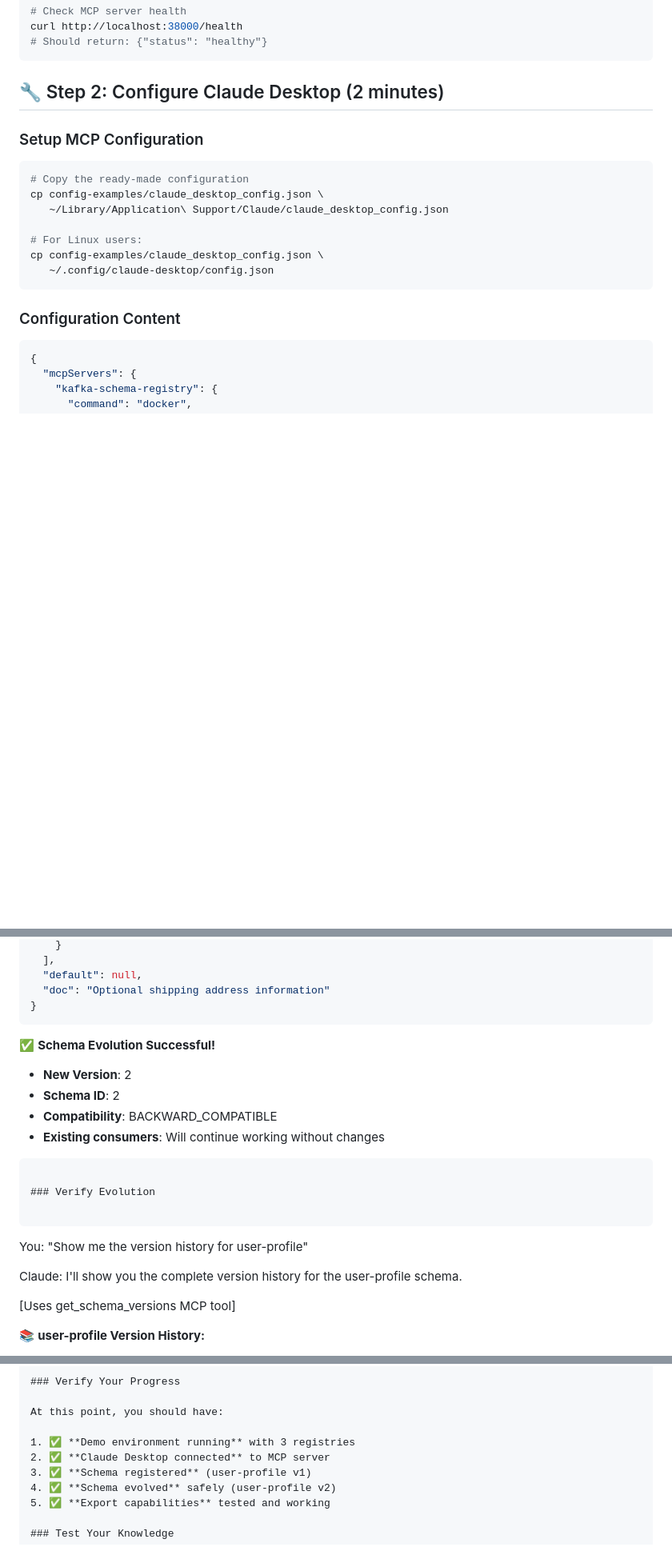
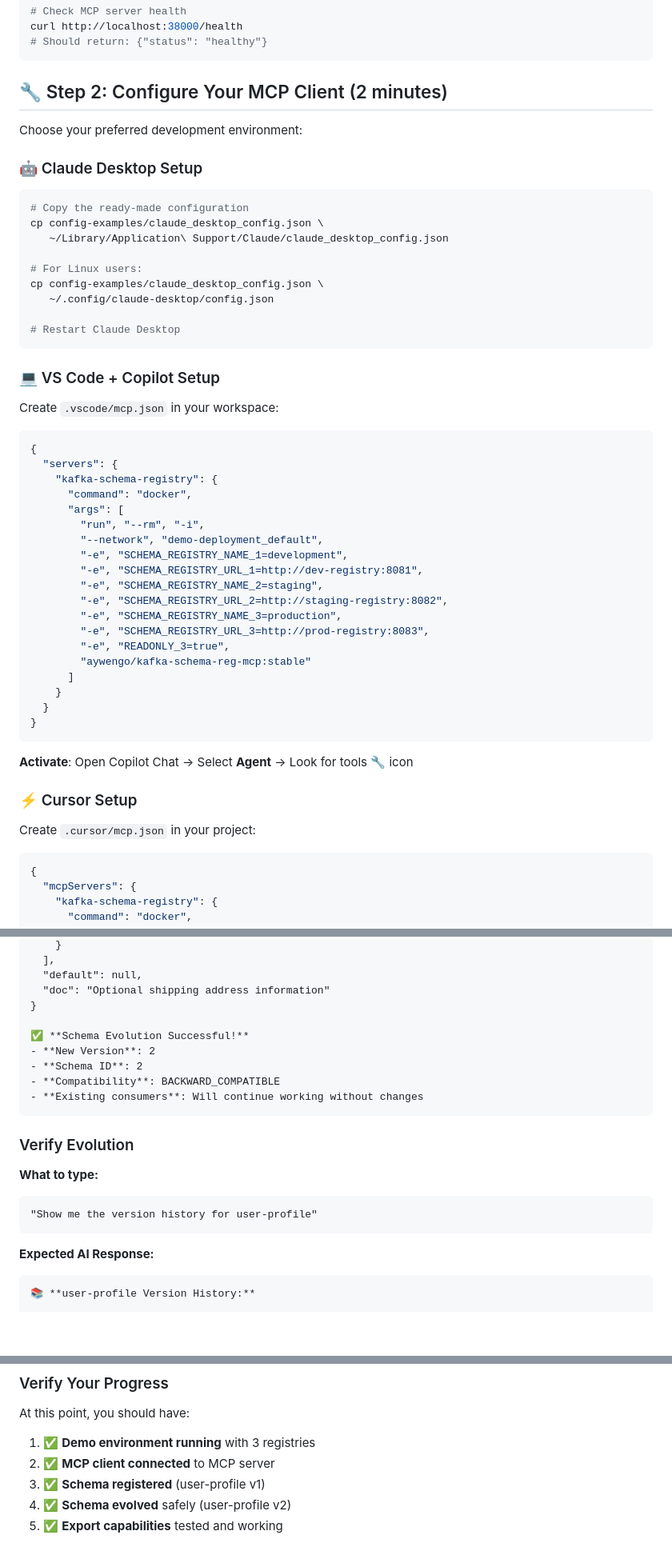
Before and after one commit to kafka-schema-reg-mcp-demos/demo-docs, a Markdown page: tutorials/developer-quickstart.md, 3 parts joined by grey strips. Shown: that part at 80% size. Drawn GitHub-style; blank space fills up the shorter version.

````diff
--- a/tutorials/developer-quickstart.md
+++ b/tutorials/developer-quickstart.md
@@ -58,9 +71,11 @@ curl http://localhost:38000/health
 # Should return: {"status": "healthy"}
 ```
 
-## 🔧 Step 2: Configure Claude Desktop (2 minutes)
+## 🔧 Step 2: Configure Your MCP Client (2 minutes)
 
-### Setup MCP Configuration
+Choose your preferred development environment:
+
+### 🤖 Claude Desktop Setup
 
 ```bash
 # Copy the ready-made configuration
@@ -70,9 +85,40 @@ cp config-examples/claude_desktop_config.json \
 # For Linux users:
 cp config-examples/claude_desktop_config.json \
    ~/.config/claude-desktop/config.json
+
+# Restart Claude Desktop
 ```
 
-### Configuration Content
+### 💻 VS Code + Copilot Setup
+
+Create `.vscode/mcp.json` in your workspace:
+```json
+{
+  "servers": {
+    "kafka-schema-registry": {
+      "command": "docker",
+      "args": [
+        "run", "--rm", "-i",
+        "--network", "demo-deployment_default",
+        "-e", "SCHEMA_REGISTRY_NAME_1=development",
+        "-e", "SCHEMA_REGISTRY_URL_1=http://dev-registry:8081",
+        "-e", "SCHEMA_REGISTRY_NAME_2=staging",
+        "-e", "SCHEMA_REGISTRY_URL_2=http://staging-registry:8082",
+        "-e", "SCHEMA_REGISTRY_NAME_3=production",
+        "-e", "SCHEMA_REGISTRY_URL_3=http://prod-registry:8083",
+        "-e", "READONLY_3=true",
+        "aywengo/kafka-schema-reg-mcp:stable"
+      ]
+    }
+  }
+}
+```
+
+**Activate**: Open Copilot Chat → Select **Agent** → Look for tools 🔧 icon
+
+### ⚡ Cursor Setup
+
+Create `.cursor/mcp.json` in your project:
 ```json
 {
   "mcpServers": {
@@ -249,7 +296,6 @@ Claude: I'll add shipping address information to your user profile schema while
   "default": null,
   "doc": "Optional shipping address information"
 }
-```
 
 ✅ **Schema Evolution Successful!**
 - **New Version**: 2
@@ -260,13 +306,13 @@ Claude: I'll add shipping address information to your user profile schema while
 
 ### Verify Evolution
 
+**What to type:**
 ```
-You: "Show me the version history for user-profile"
+"Show me the version history for user-profile"
+```
 
-Claude: I'll show you the complete version history for the user-profile schema.
-
-[Uses get_schema_versions MCP tool]
-
+**Expected AI Response:**
+```
 📚 **user-profile Version History:**
 
 **Version 2** (Latest) - Just registered
@@ -353,7 +399,7 @@ Claude: I'll export all schemas from the development registry to create a compre
 At this point, you should have:
 
 1. ✅ **Demo environment running** with 3 registries
-2. ✅ **Claude Desktop connected** to MCP server
+2. ✅ **MCP client connected** to MCP server
 3. ✅ **Schema registered** (user-profile v1)
 4. ✅ **Schema evolved** safely (user-profile v2)
 5. ✅ **Export capabilities** tested and working
````
Also changed, not shown: other parts of tutorials/developer-quickstart.md (+108 -49 lines).
